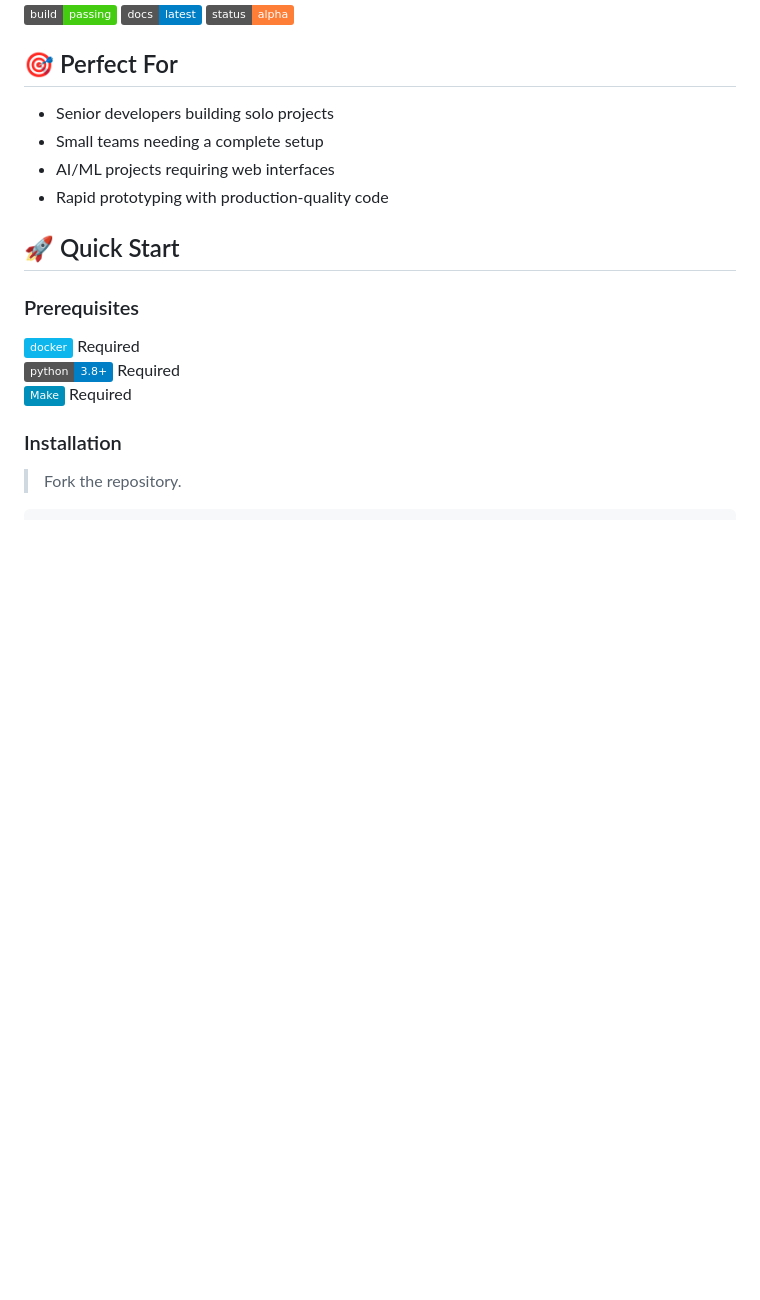
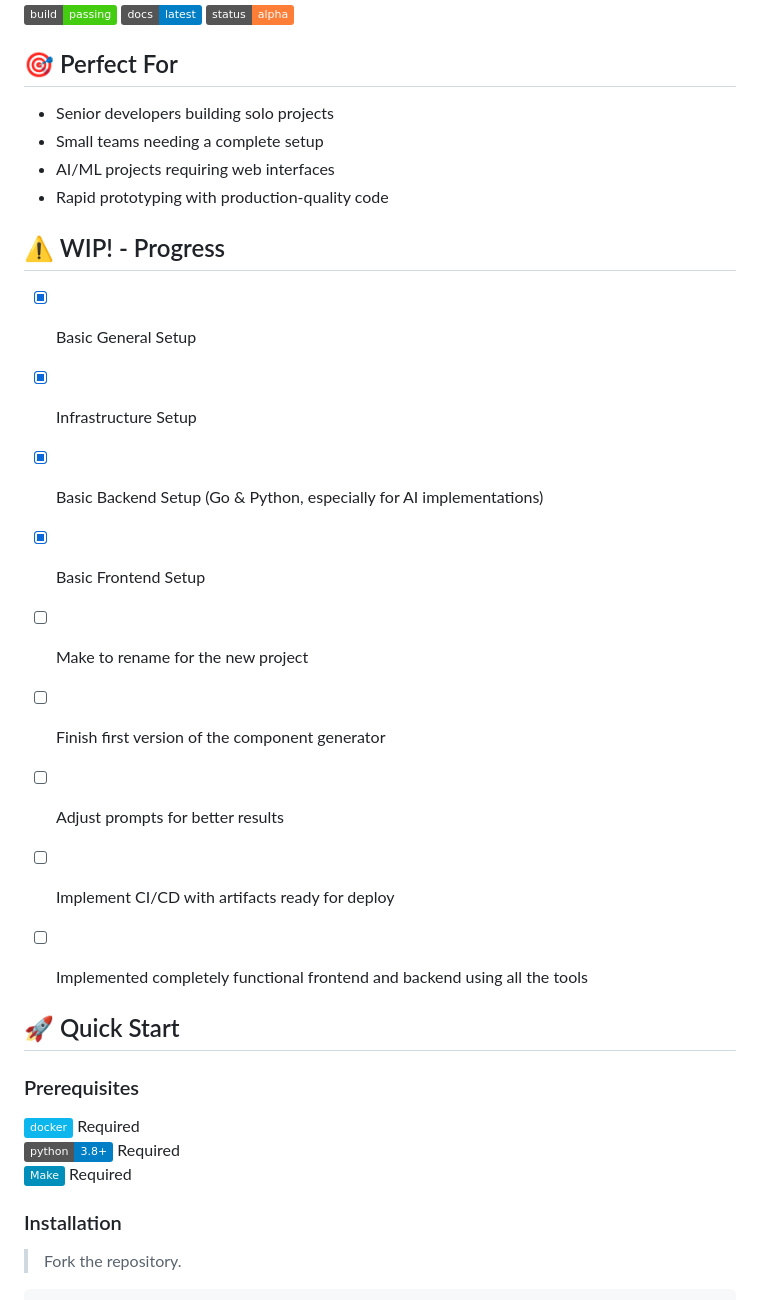
Before and after one commit to Schieck/driftwood-stack, a Markdown page: README.md, the part around the change. Rendered like a GitHub page; badges without logos; blank space fills up the shorter version.

Commit message:
Add Progress for project expectations

```diff
--- a/README.md
+++ b/README.md
@@ -32,6 +32,18 @@ A production-ready, developer-friendly monorepo stack designed for rapid develop
 - Small teams needing a complete setup
 - AI/ML projects requiring web interfaces
 - Rapid prototyping with production-quality code
+
+## ⚠️ WIP! - Progress
+- [x] Basic General Setup
+- [x] Infrastructure Setup
+- [x] Basic Backend Setup (Go & Python, especially for AI implementations)
+- [x] Basic Frontend Setup
+- [ ] Make to rename for the new project
+- [ ] Finish first version of the component generator
+- [ ] Adjust prompts for better results
+- [ ] Implement CI/CD with artifacts ready for deploy
+- [ ] Implemented completely functional frontend and backend using all the tools
+
 
 ## 🚀 Quick Start
 
```
